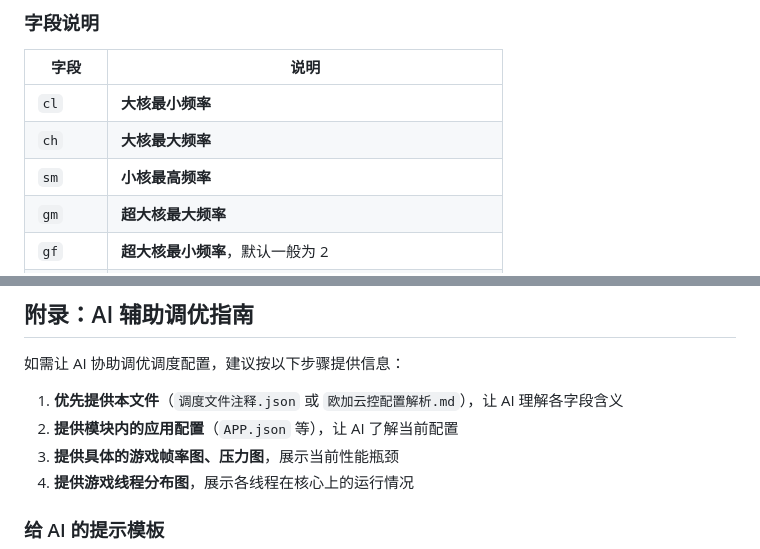
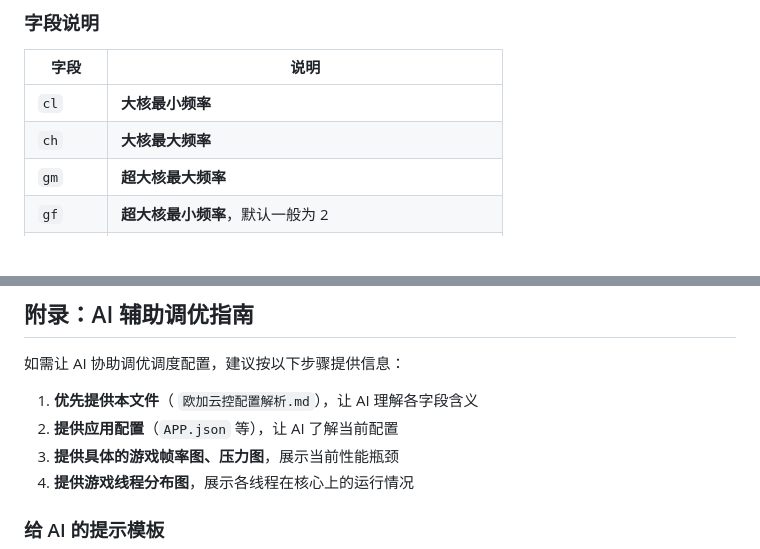
Before and after one commit to Yunnijian/Oplus_RemoteConfig_Override, a Markdown page: 欧加云控配置解析.md, 2 parts joined by grey strips. Rendered like a GitHub page; blank space fills up the shorter version.

```diff
--- a/欧加云控配置解析.md
+++ b/欧加云控配置解析.md
@@ -204,7 +204,6 @@ IO 调速器配置。
 |------|------|
 | `cl` | **大核最小频率** |
 | `ch` | **大核最大频率** |
-| `sm` | **小核最高频率** |
 | `gm` | **超大核最大频率** |
 | `gf` | **超大核最小频率**，默认一般为 2 |
 | `mtl` | 一般不动，保持默认即可 |
@@ -569,8 +568,8 @@ IO 调速器配置。
 
 如需让 AI 协助调优调度配置，建议按以下步骤提供信息：
 
-1. **优先提供本文件**（`调度文件注释.json` 或 `欧加云控配置解析.md`），让 AI 理解各字段含义
-2. **提供模块内的应用配置**（`APP.json` 等），让 AI 了解当前配置
+1. **优先提供本文件**（ `欧加云控配置解析.md`），让 AI 理解各字段含义
+2. **提供应用配置**（`APP.json` 等），让 AI 了解当前配置
 3. **提供具体的游戏帧率图、压力图**，展示当前性能瓶颈
 4. **提供游戏线程分布图**，展示各线程在核心上的运行情况
 
```
